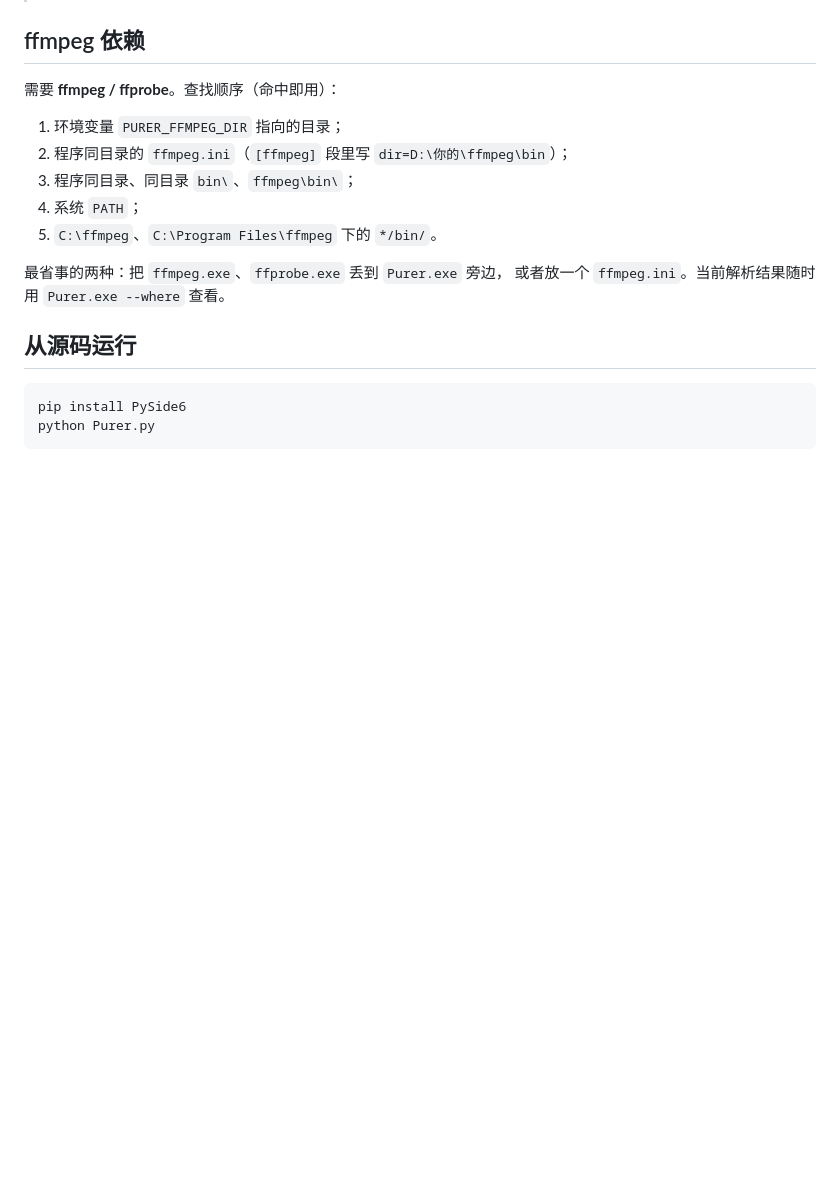
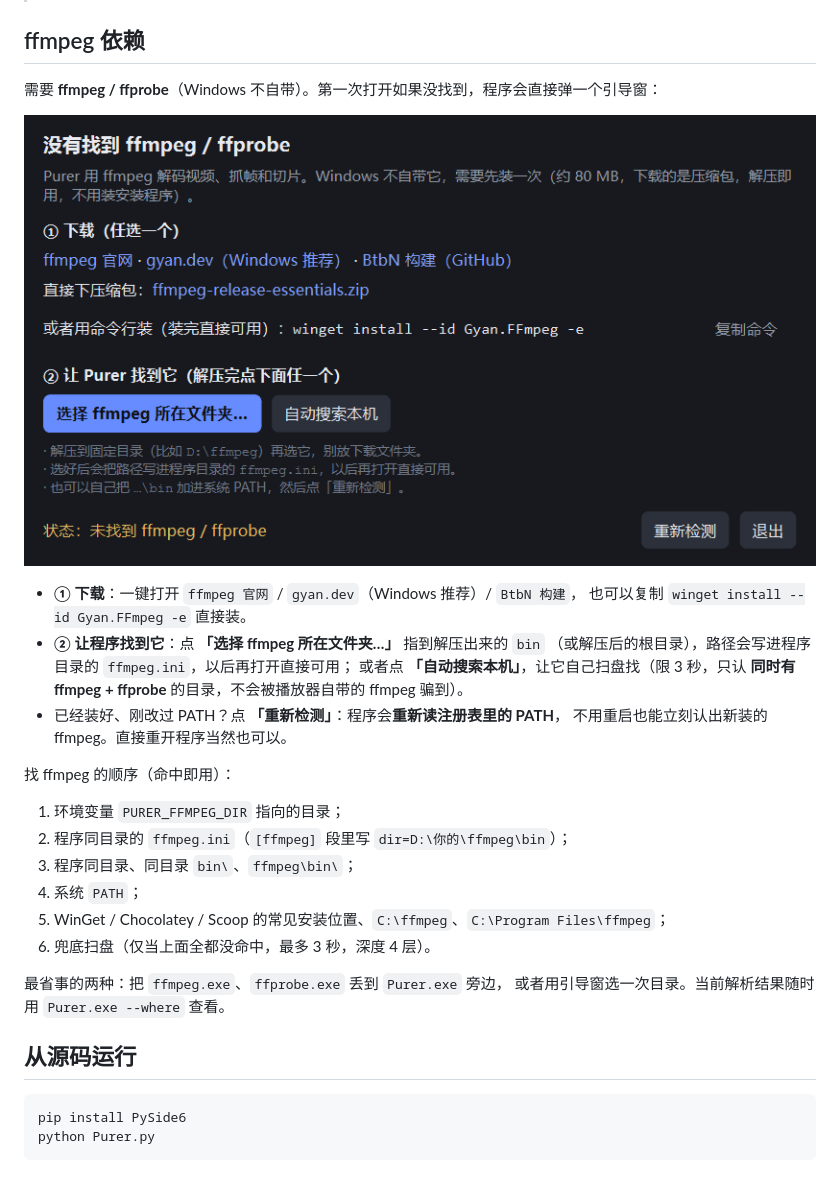
Before and after one commit to TMHCastle/Purer, a Markdown page: README.md, the part around the change. Drawn GitHub-style; pictures changed too: docs/ffmpeg-guide.png (added); blank space fills up the shorter version.

```diff
--- a/README.md
+++ b/README.md
@@ -68,16 +68,30 @@ Purer.exe --selftest                               # 无窗口自检
 
 ## ffmpeg 依赖
 
-需要 **ffmpeg / ffprobe**。查找顺序（命中即用）：
+需要 **ffmpeg / ffprobe**（Windows 不自带）。第一次打开如果没找到，程序会直接弹一个引导窗：
+
+![ffmpeg 引导](docs/ffmpeg-guide.png)
+
+- **① 下载**：一键打开 `ffmpeg 官网` / `gyan.dev`（Windows 推荐）/ `BtbN 构建`，
+  也可以复制 `winget install --id Gyan.FFmpeg -e` 直接装。
+- **② 让程序找到它**：点 **「选择 ffmpeg 所在文件夹…」** 指到解压出来的 `bin`
+  （或解压后的根目录），路径会写进程序目录的 `ffmpeg.ini`，以后再打开直接可用；
+  或者点 **「自动搜索本机」**，让它自己扫盘找（限 3 秒，只认 **同时有 ffmpeg + ffprobe**
+  的目录，不会被播放器自带的 ffmpeg 骗到）。
+- 已经装好、刚改过 PATH？点 **「重新检测」**：程序会**重新读注册表里的 PATH**，
+  不用重启也能立刻认出新装的 ffmpeg。直接重开程序当然也可以。
+
+找 ffmpeg 的顺序（命中即用）：
 
 1. 环境变量 `PURER_FFMPEG_DIR` 指向的目录；
 2. 程序同目录的 `ffmpeg.ini`（`[ffmpeg]` 段里写 `dir=D:\你的\ffmpeg\bin`）；
 3. 程序同目录、同目录 `bin\`、`ffmpeg\bin\`；
 4. 系统 `PATH`；
-5. `C:\ffmpeg`、`C:\Program Files\ffmpeg` 下的 `*/bin/`。
+5. WinGet / Chocolatey / Scoop 的常见安装位置、`C:\ffmpeg`、`C:\Program Files\ffmpeg`；
+6. 兜底扫盘（仅当上面全都没命中，最多 3 秒，深度 4 层）。
 
 最省事的两种：把 `ffmpeg.exe`、`ffprobe.exe` 丢到 `Purer.exe` 旁边，
-或者放一个 `ffmpeg.ini`。当前解析结果随时用 `Purer.exe --where` 查看。
+或者用引导窗选一次目录。当前解析结果随时用 `Purer.exe --where` 查看。
 
 ## 从源码运行
 
```
Also changed, not shown: 8 other files.
